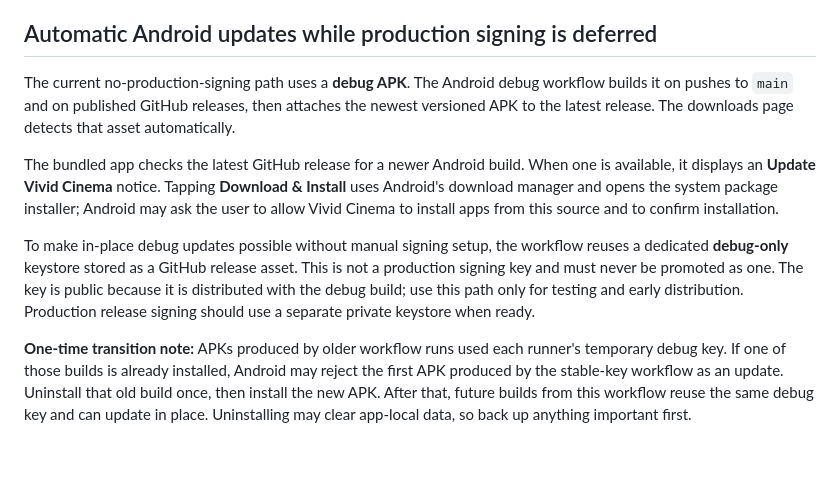
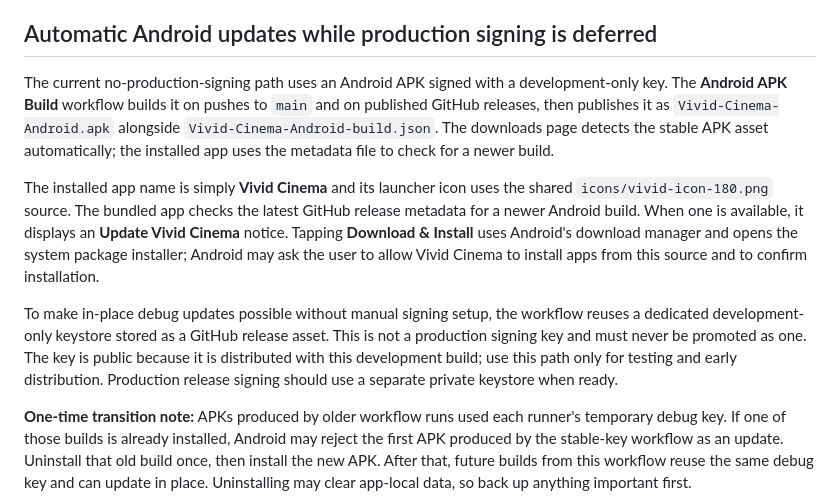
Before and after one commit to sensorylog/vivid-cinema, a Markdown page: ANDROID_BUILD.md, the part around the change. GitHub-like rendering; blank space fills up the shorter version.

Commit message:
Document clean Android app and APK naming

```diff
--- a/ANDROID_BUILD.md
+++ b/ANDROID_BUILD.md
@@ -58,11 +58,11 @@ Android treats a differently signed APK as a different publisher. The existing C
 
 ## Automatic Android updates while production signing is deferred
 
-The current no-production-signing path uses a **debug APK**. The Android debug workflow builds it on pushes to `main` and on published GitHub releases, then attaches the newest versioned APK to the latest release. The downloads page detects that asset automatically.
+The current no-production-signing path uses an Android APK signed with a development-only key. The **Android APK Build** workflow builds it on pushes to `main` and on published GitHub releases, then publishes it as `Vivid-Cinema-Android.apk` alongside `Vivid-Cinema-Android-build.json`. The downloads page detects the stable APK asset automatically; the installed app uses the metadata file to check for a newer build.
 
-The bundled app checks the latest GitHub release for a newer Android build. When one is available, it displays an **Update Vivid Cinema** notice. Tapping **Download & Install** uses Android's download manager and opens the system package installer; Android may ask the user to allow Vivid Cinema to install apps from this source and to confirm installation.
+The installed app name is simply **Vivid Cinema** and its launcher icon uses the shared `icons/vivid-icon-180.png` source. The bundled app checks the latest GitHub release metadata for a newer Android build. When one is available, it displays an **Update Vivid Cinema** notice. Tapping **Download & Install** uses Android's download manager and opens the system package installer; Android may ask the user to allow Vivid Cinema to install apps from this source and to confirm installation.
 
-To make in-place debug updates possible without manual signing setup, the workflow reuses a dedicated **debug-only** keystore stored as a GitHub release asset. This is not a production signing key and must never be promoted as one. The key is public because it is distributed with the debug build; use this path only for testing and early distribution. Production release signing should use a separate private keystore when ready.
+To make in-place debug updates possible without manual signing setup, the workflow reuses a dedicated development-only keystore stored as a GitHub release asset. This is not a production signing key and must never be promoted as one. The key is public because it is distributed with this development build; use this path only for testing and early distribution. Production release signing should use a separate private keystore when ready.
 
 **One-time transition note:** APKs produced by older workflow runs used each runner's temporary debug key. If one of those builds is already installed, Android may reject the first APK produced by the stable-key workflow as an update. Uninstall that old build once, then install the new APK. After that, future builds from this workflow reuse the same debug key and can update in place. Uninstalling may clear app-local data, so back up anything important first.
 
```
